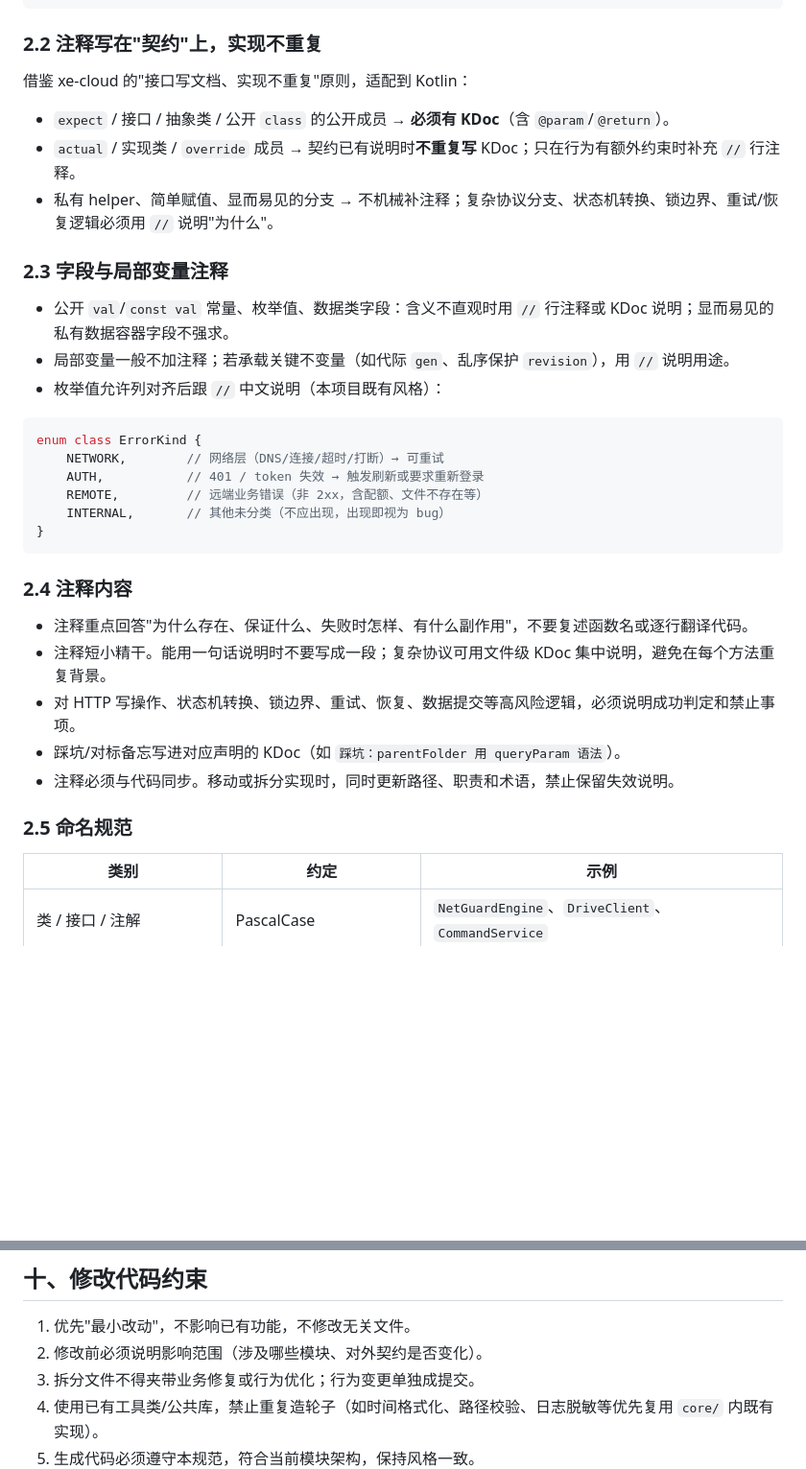
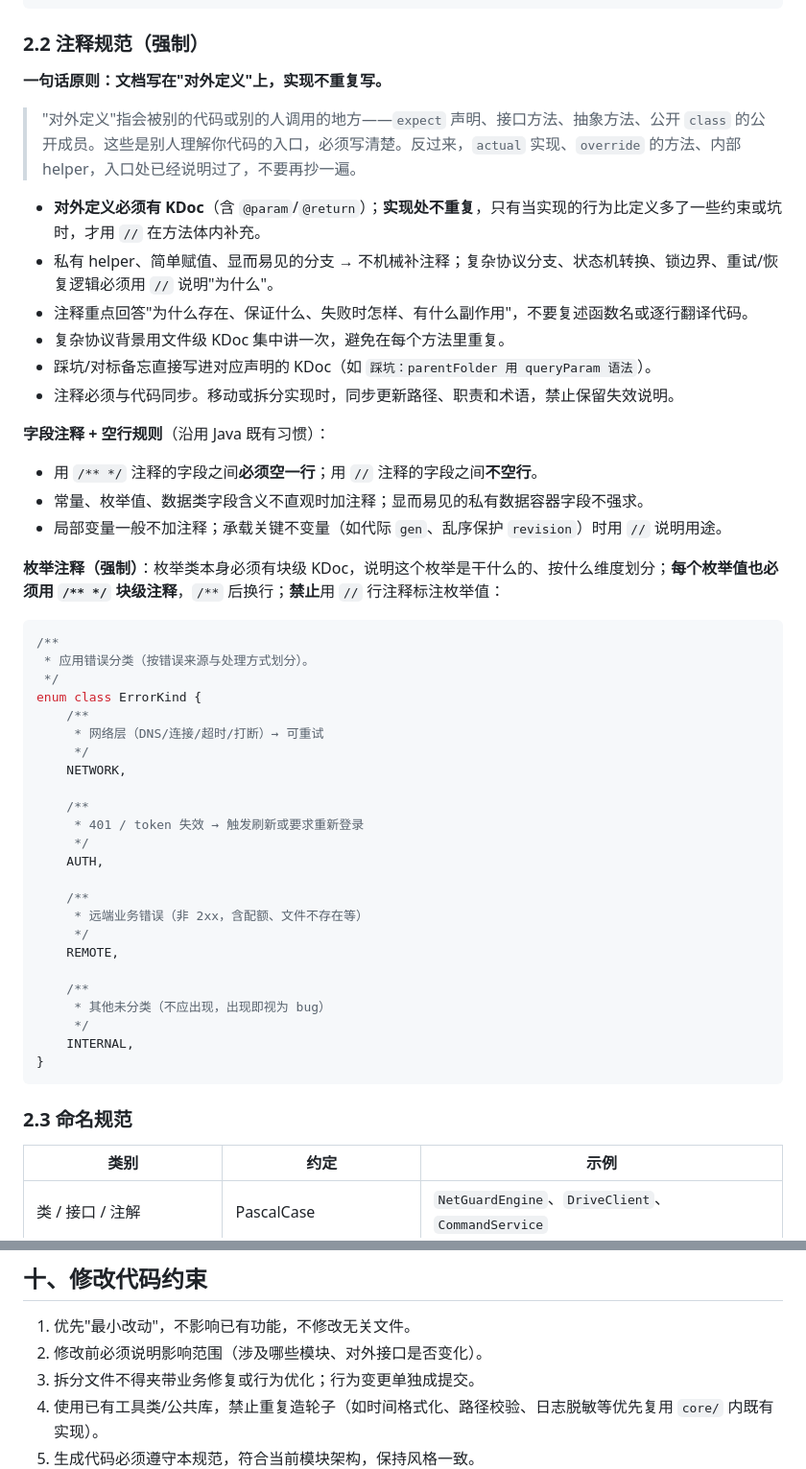
Before and after one commit to yuanbaobaoo/PetalLink, a Markdown page: ai/coding-rules.md, 2 parts joined by grey strips. Shown at 96% size. Drawn GitHub-style; blank space fills up the shorter version.

Commit message:
# 调整编码规范

````diff
--- a/ai/coding-rules.md
+++ b/ai/coding-rules.md
@@ -62,38 +62,55 @@ package io.github.yuanbaobaoo.petallink.data
 data class SyncItem(...)
 ```
 
-### 2.2 注释写在"契约"上，实现不重复
+### 2.2 注释规范（强制）
 
-借鉴 xe-cloud 的"接口写文档、实现不重复"原则，适配到 Kotlin：
+**一句话原则：文档写在"对外定义"上，实现不重复写。**
 
-- `expect` / 接口 / 抽象类 / 公开 `class` 的公开成员 → **必须有 KDoc**（含 `@param`/`@return`）。
-- `actual` / 实现类 / `override` 成员 → 契约已有说明时**不重复写** KDoc；只在行为有额外约束时补充 `//` 行注释。
+> "对外定义"指会被别的代码或别的人调用的地方——`expect` 声明、接口方法、抽象方法、公开 `class` 的公开成员。这些是别人理解你代码的入口，必须写清楚。反过来，`actual` 实现、`override` 的方法、内部 helper，入口处已经说明过了，不要再抄一遍。
+
+- **对外定义必须有 KDoc**（含 `@param`/`@return`）；**实现处不重复**，只有当实现的行为比定义多了一些约束或坑时，才用 `//` 在方法体内补充。
 - 私有 helper、简单赋值、显而易见的分支 → 不机械补注释；复杂协议分支、状态机转换、锁边界、重试/恢复逻辑必须用 `//` 说明"为什么"。
+- 注释重点回答"为什么存在、保证什么、失败时怎样、有什么副作用"，不要复述函数名或逐行翻译代码。
+- 复杂协议背景用文件级 KDoc 集中讲一次，避免在每个方法里重复。
+- 踩坑/对标备忘直接写进对应声明的 KDoc（如 `踩坑：parentFolder 用 queryParam 语法`）。
+- 注释必须与代码同步。移动或拆分实现时，同步更新路径、职责和术语，禁止保留失效说明。
 
-### 2.3 字段与局部变量注释
+**字段注释 + 空行规则**（沿用 Java 既有习惯）：
 
-- 公开 `val`/`const val` 常量、枚举值、数据类字段：含义不直观时用 `//` 行注释或 KDoc 说明；显而易见的私有数据容器字段不强求。
-- 局部变量一般不加注释；若承载关键不变量（如代际 `gen`、乱序保护 `revision`），用 `//` 说明用途。
-- 枚举值允许列对齐后跟 `//` 中文说明（本项目既有风格）：
+- 用 `/** */` 注释的字段之间**必须空一行**；用 `//` 注释的字段之间**不空行**。
+- 常量、枚举值、数据类字段含义不直观时加注释；显而易见的私有数据容器字段不强求。
+- 局部变量一般不加注释；承载关键不变量（如代际 `gen`、乱序保护 `revision`）时用 `//` 说明用途。
+
+**枚举注释（强制）**：枚举类本身必须有块级 KDoc，说明这个枚举是干什么的、按什么维度划分；**每个枚举值也必须用 `/** */` 块级注释**，`/**` 后换行；**禁止**用 `//` 行注释标注枚举值：
 
 ```kotlin
+/**
+ * 应用错误分类（按错误来源与处理方式划分）。
+ */
 enum class ErrorKind {
-    NETWORK,        // 网络层（DNS/连接/超时/打断）→ 可重试
-    AUTH,           // 401 / token 失效 → 触发刷新或要求重新登录
-    REMOTE,         // 远端业务错误（非 2xx，含配额、文件不存在等）
-    INTERNAL,       // 其他未分类（不应出现，出现即视为 bug）
+    /**
+     * 网络层（DNS/连接/超时/打断）→ 可重试
+     */
+    NETWORK,
+
+    /**
+     * 401 / token 失效 → 触发刷新或要求重新登录
+     */
+    AUTH,
+
+    /**
+     * 远端业务错误（非 2xx，含配额、文件不存在等）
+     */
+    REMOTE,
+
+    /**
+     * 其他未分类（不应出现，出现即视为 bug）
+     */
+    INTERNAL,
 }
 ```
 
-### 2.4 注释内容
-
-- 注释重点回答"为什么存在、保证什么、失败时怎样、有什么副作用"，不要复述函数名或逐行翻译代码。
-- 注释短小精干。能用一句话说明时不要写成一段；复杂协议可用文件级 KDoc 集中说明，避免在每个方法重复背景。
-- 对 HTTP 写操作、状态机转换、锁边界、重试、恢复、数据提交等高风险逻辑，必须说明成功判定和禁止事项。
-- 踩坑/对标备忘写进对应声明的 KDoc（如 `踩坑：parentFolder 用 queryParam 语法`）。
-- 注释必须与代码同步。移动或拆分实现时，同时更新路径、职责和术语，禁止保留失效说明。
-
-### 2.5 命名规范
+### 2.3 命名规范
 
 | 类别 | 约定 | 示例 |
 |------|------|------|
@@ -362,7 +380,7 @@ fun 跨日期写不同文件并清理30天以前日志() { ... }
 ## 十、修改代码约束
 
 1. 优先"最小改动"，不影响已有功能，不修改无关文件。
-2. 修改前必须说明影响范围（涉及哪些模块、对外契约是否变化）。
+2. 修改前必须说明影响范围（涉及哪些模块、对外接口是否变化）。
 3. 拆分文件不得夹带业务修复或行为优化；行为变更单独成提交。
 4. 使用已有工具类/公共库，禁止重复造轮子（如时间格式化、路径校验、日志脱敏等优先复用 `core/` 内既有实现）。
 5. 生成代码必须遵守本规范，符合当前模块架构，保持风格一致。
````
Also changed, not shown: other parts of ai/coding-rules.md (+10 -9 lines).
